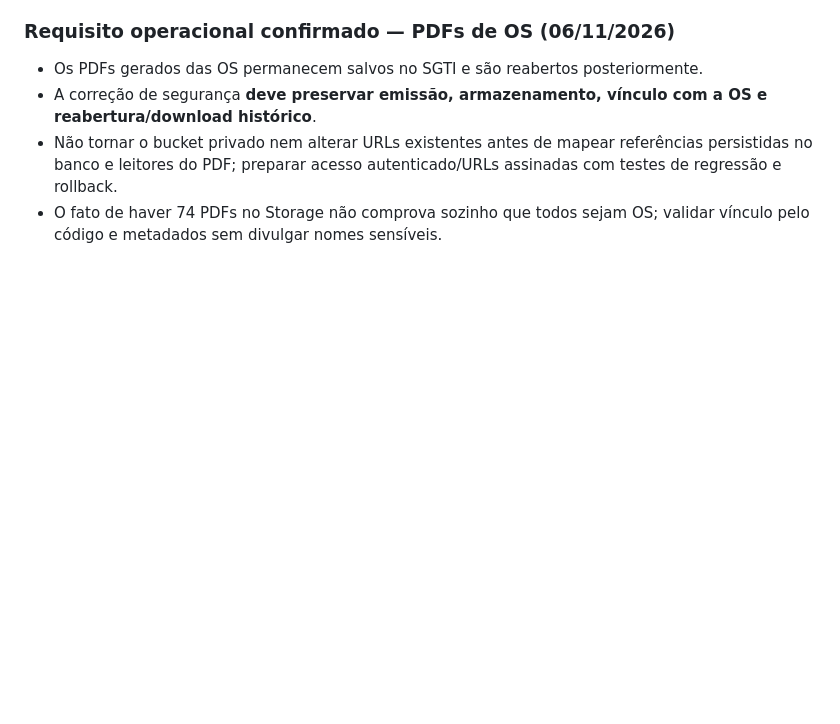
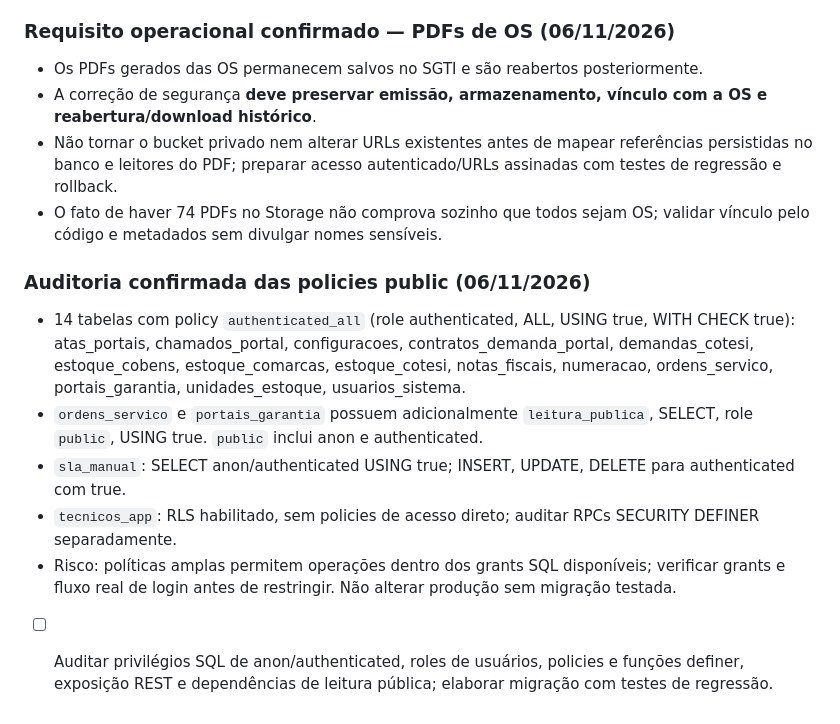
Before and after one commit to nandacriscastro-prog/sgti-tjmg, a Markdown page: TODO.md, the part around the change. Rendered like a GitHub page; blank space fills up the shorter version.

Commit message:
docs(security): registrar auditoria RLS e políticas amplas confirmadas

```diff
--- a/TODO.md
+++ b/TODO.md
@@ -106,3 +106,12 @@ Não houve policies `authenticated` retornadas nesta consulta. Isso confirma ris
 - A correção de segurança **deve preservar emissão, armazenamento, vínculo com a OS e reabertura/download histórico**.
 - Não tornar o bucket privado nem alterar URLs existentes antes de mapear referências persistidas no banco e leitores do PDF; preparar acesso autenticado/URLs assinadas com testes de regressão e rollback.
 - O fato de haver 74 PDFs no Storage não comprova sozinho que todos sejam OS; validar vínculo pelo código e metadados sem divulgar nomes sensíveis.
+
+
+### Auditoria confirmada das policies public (06/11/2026)
+- 14 tabelas com policy `authenticated_all` (role authenticated, ALL, USING true, WITH CHECK true): atas_portais, chamados_portal, configuracoes, contratos_demanda_portal, demandas_cotesi, estoque_cobens, estoque_comarcas, estoque_cotesi, notas_fiscais, numeracao, ordens_servico, portais_garantia, unidades_estoque, usuarios_sistema.
+- `ordens_servico` e `portais_garantia` possuem adicionalmente `leitura_publica`, SELECT, role `public`, USING true. `public` inclui anon e authenticated.
+- `sla_manual`: SELECT anon/authenticated USING true; INSERT, UPDATE, DELETE para authenticated com true.
+- `tecnicos_app`: RLS habilitado, sem policies de acesso direto; auditar RPCs SECURITY DEFINER separadamente.
+- Risco: políticas amplas permitem operações dentro dos grants SQL disponíveis; verificar grants e fluxo real de login antes de restringir. Não alterar produção sem migração testada.
+- [ ] Auditar privilégios SQL de anon/authenticated, roles de usuários, policies e funções definer, exposição REST e dependências de leitura pública; elaborar migração com testes de regressão.
```
